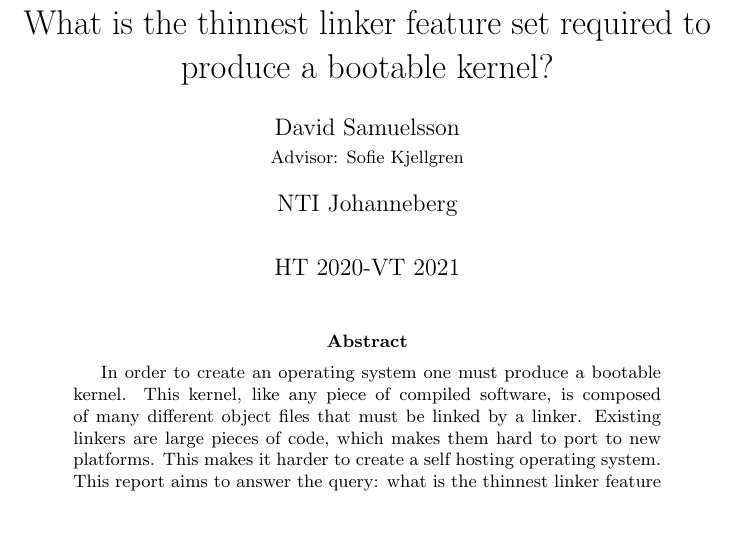
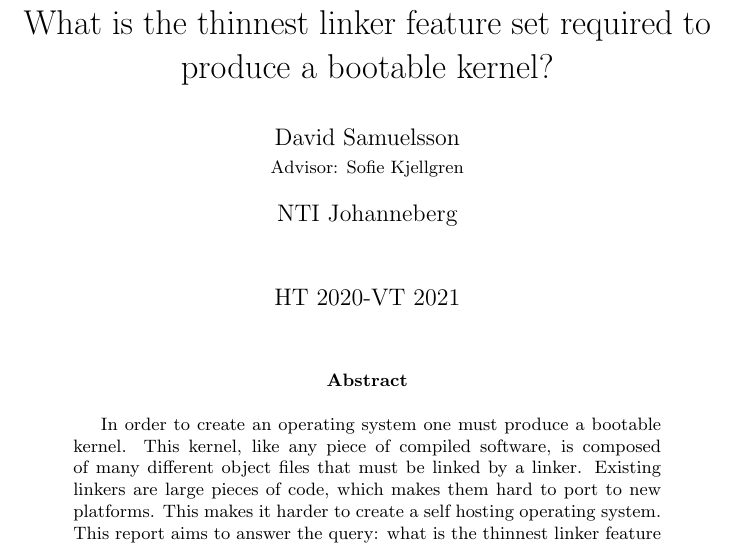
Before and after one commit to rachelambda/rtef, a LaTeX paper (docs/report.tex): part of page 1 of 13, cut so that both start at the same text, the shorter picture padded with empty space. Compiled offline with pdfLaTeX.

Commit message:
updated report formatting

```diff
--- a/docs/report.tex
+++ b/docs/report.tex
@@ -14,6 +12,9 @@
 
 \usepackage{titlesec}
 \newcommand{\sectionbreak}{\clearpage}
+
+\setlength{\parindent}{0em}
+\setlength{\parskip}{1em}
 
 \title{What is the thinnest linker feature set required to produce a bootable kernel?}
 \author{David Samuelsson \\
```
Also changed, not shown: docs/report.pdf, docs/report.tex (2 more changed lines).
